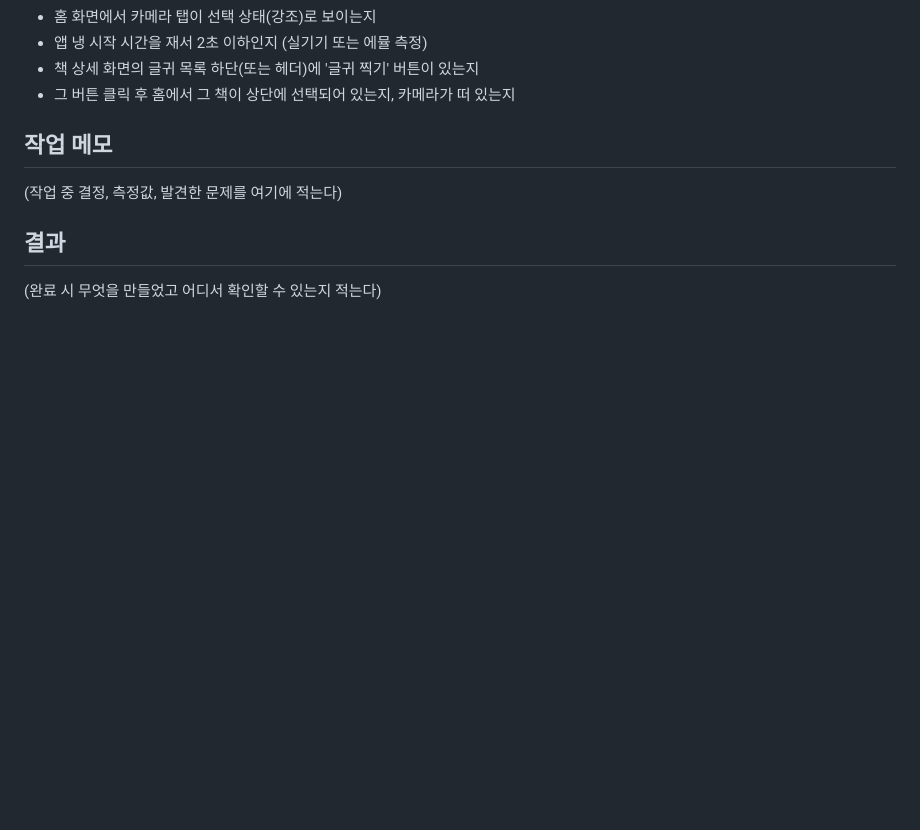
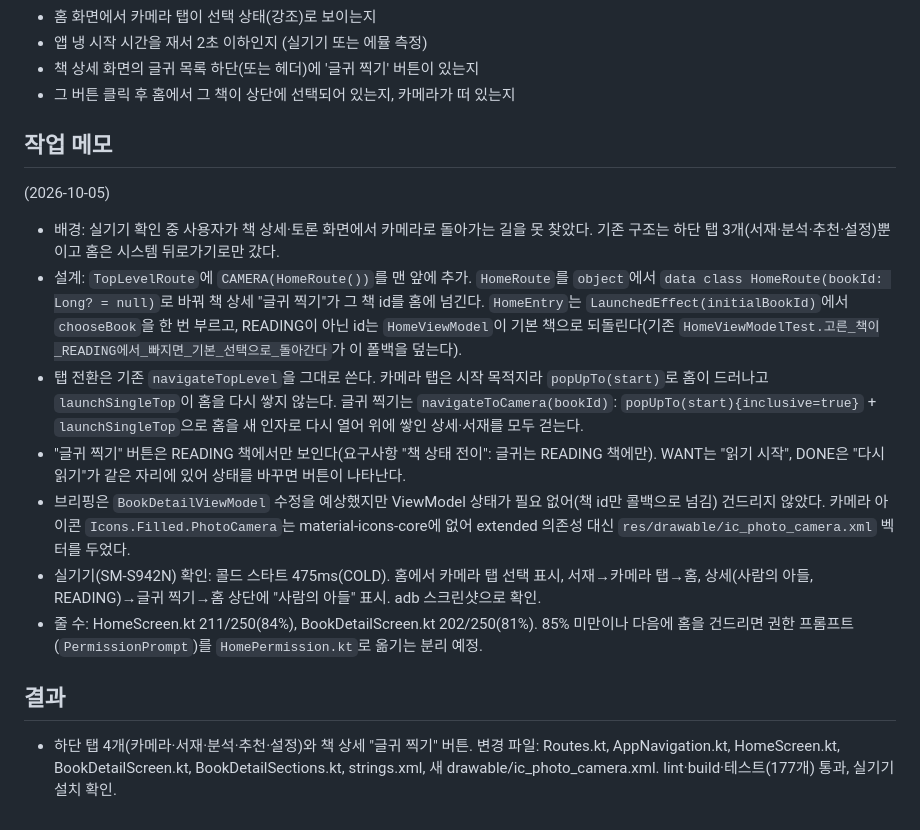
Before and after one commit to dasini252730-cyber/logicToLinear, a Markdown page: docs/tasks/T-806.md, the part around the change. Rendered like a GitHub page; blank space fills up the shorter version.

Commit message:
backlog: docs 2>&1
Co-Authored-By: Claude Fable 5.1 <noreply@anthropic.com>

```diff
--- a/docs/tasks/T-806.md
+++ b/docs/tasks/T-806.md
@@ -67,8 +67,16 @@
 
 ## 작업 메모
 
-(작업 중 결정, 측정값, 발견한 문제를 여기에 적는다)
+(2026-10-05)
+
+- 배경: 실기기 확인 중 사용자가 책 상세·토론 화면에서 카메라로 돌아가는 길을 못 찾았다. 기존 구조는 하단 탭 3개(서재·분석·추천·설정)뿐이고 홈은 시스템 뒤로가기로만 갔다.
+- 설계: `TopLevelRoute`에 `CAMERA(HomeRoute())`를 맨 앞에 추가. `HomeRoute`를 `object`에서 `data class HomeRoute(bookId: Long? = null)`로 바꿔 책 상세 "글귀 찍기"가 그 책 id를 홈에 넘긴다. `HomeEntry`는 `LaunchedEffect(initialBookId)`에서 `chooseBook`을 한 번 부르고, READING이 아닌 id는 `HomeViewModel`이 기본 책으로 되돌린다(기존 `HomeViewModelTest.고른_책이_READING에서_빠지면_기본_선택으로_돌아간다`가 이 폴백을 덮는다).
+- 탭 전환은 기존 `navigateTopLevel`을 그대로 쓴다. 카메라 탭은 시작 목적지라 `popUpTo(start)`로 홈이 드러나고 `launchSingleTop`이 홈을 다시 쌓지 않는다. 글귀 찍기는 `navigateToCamera(bookId)`: `popUpTo(start){inclusive=true}` + `launchSingleTop`으로 홈을 새 인자로 다시 열어 위에 쌓인 상세·서재를 모두 걷는다.
+- "글귀 찍기" 버튼은 READING 책에서만 보인다(요구사항 "책 상태 전이": 글귀는 READING 책에만). WANT는 "읽기 시작", DONE은 "다시 읽기"가 같은 자리에 있어 상태를 바꾸면 버튼이 나타난다.
+- 브리핑은 `BookDetailViewModel` 수정을 예상했지만 ViewModel 상태가 필요 없어(책 id만 콜백으로 넘김) 건드리지 않았다. 카메라 아이콘 `Icons.Filled.PhotoCamera`는 material-icons-core에 없어 extended 의존성 대신 `res/drawable/ic_photo_camera.xml` 벡터를 두었다.
+- 실기기(SM-S942N) 확인: 콜드 스타트 475ms(COLD). 홈에서 카메라 탭 선택 표시, 서재→카메라 탭→홈, 상세(사람의 아들, READING)→글귀 찍기→홈 상단에 "사람의 아들" 표시. adb 스크린샷으로 확인.
+- 줄 수: HomeScreen.kt 211/250(84%), BookDetailScreen.kt 202/250(81%). 85% 미만이나 다음에 홈을 건드리면 권한 프롬프트(`PermissionPrompt`)를 `HomePermission.kt`로 옮기는 분리 예정.
 
 ## 결과
 
-(완료 시 무엇을 만들었고 어디서 확인할 수 있는지 적는다)
+- 하단 탭 4개(카메라·서재·분석·추천·설정)와 책 상세 "글귀 찍기" 버튼. 변경 파일: Routes.kt, AppNavigation.kt, HomeScreen.kt, BookDetailScreen.kt, BookDetailSections.kt, strings.xml, 새 drawable/ic_photo_camera.xml. lint·build·테스트(177개) 통과, 실기기 설치 확인.
```
